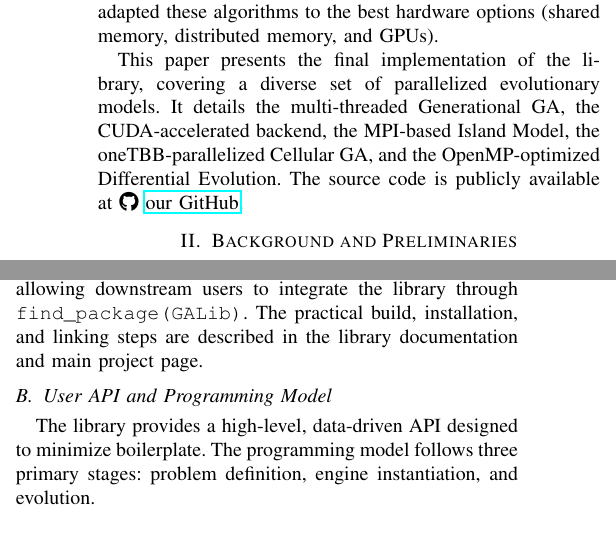
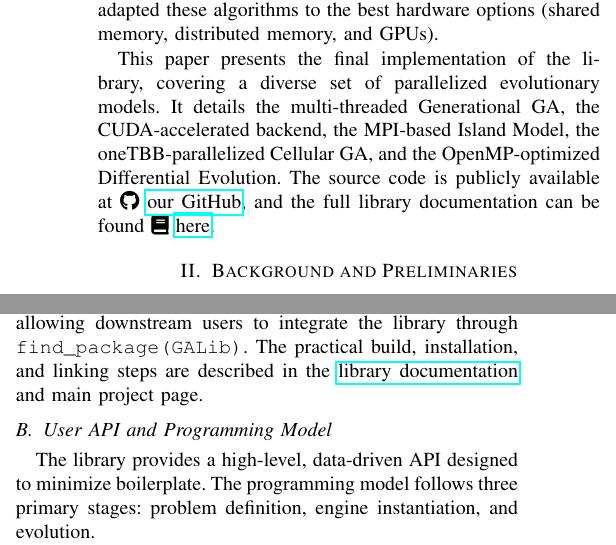
Before and after one commit to Martik-k/GALib-Parallel, a LaTeX paper (report/main.tex): two parts of the columns of pages 1 and 4 of 5, joined at a grey line, cut so that both start at the same text. Compiled offline with pdfLaTeX.

Commit message:
feature: links to the documentation added to the report

```diff
--- a/report/main.tex
+++ b/report/main.tex
@@ -58,7 +58,7 @@ T\kern-.1667em\lower.7ex\hbox{E}\kern-.125emX}}
 
     To solve this, different parallelization methods can be used, depending on the hardware and the specific algorithm. This project aims to develop a fast C++ library that includes four different algorithms: a classic Generational GA, an Island Model GA, a Cellular GA, and Differential Evolution (DE). Using tools like OpenMP, OpenMPI, oneTBB, and CUDA, we adapted these algorithms to the best hardware options (shared memory, distributed memory, and GPUs).
 
-    This paper presents the final implementation of the library, covering a diverse set of parallelized evolutionary models. It details the multi-threaded Generational GA, the CUDA-accelerated backend, the MPI-based Island Model, the oneTBB-parallelized Cellular GA, and the OpenMP-optimized Differential Evolution. The source code is publicly available at \faGithub\ \href{https://github.com/Martik-k/GALib-Parallel}{our GitHub}.
+    This paper presents the final implementation of the library, covering a diverse set of parallelized evolutionary models. It details the multi-threaded Generational GA, the CUDA-accelerated backend, the MPI-based Island Model, the oneTBB-parallelized Cellular GA, and the OpenMP-optimized Differential Evolution. The source code is publicly available at \faGithub\ \href{https://github.com/Martik-k/GALib-Parallel}{our GitHub}, and the full library documentation can be found \faBook\ \href{https://martik-k.github.io/GALib-Parallel/}{here}.
 
     \section{Background and Preliminaries}
 
@@ -213,7 +213,7 @@ T\kern-.1667em\lower.7ex\hbox{E}\kern-.125emX}}
     \section{Library Usage}
 
     \subsection{Installation and Compilation}
-    GALib-Parallel is distributed as a CMake-based C++20 library whose standard workflow follows the configure--build--install model. During configuration, CMake automatically detects optional dependencies such as MPI and the CUDA Toolkit and enables the corresponding exported targets only when the required environment is available; consequently, the base package is always provided through \texttt{GALib::ga\_lib}, while \texttt{GALib::ga\_cuda} and \texttt{GALib::ga\_island} are exposed only in CUDA- and MPI-enabled builds, respectively. The installation exports public headers, package configuration files, sample configurations, and example sources, allowing downstream users to integrate the library through \texttt{find\_package(GALib)}. The practical build, installation, and linking steps are described in the library documentation and main project page.
+    GALib-Parallel is distributed as a CMake-based C++20 library whose standard workflow follows the configure--build--install model. During configuration, CMake automatically detects optional dependencies such as MPI and the CUDA Toolkit and enables the corresponding exported targets only when the required environment is available; consequently, the base package is always provided through \texttt{GALib::ga\_lib}, while \texttt{GALib::ga\_cuda} and \texttt{GALib::ga\_island} are exposed only in CUDA- and MPI-enabled builds, respectively. The installation exports public headers, package configuration files, sample configurations, and example sources, allowing downstream users to integrate the library through \texttt{find\_package(GALib)}. The practical build, installation, and linking steps are described in the \href{https://martik-k.github.io/GALib-Parallel/}{library documentation} and main project page.
 
     \subsection{User API and Programming Model}
     The library provides a high-level, data-driven API designed to minimize boilerplate. The programming model follows three primary stages: problem definition, engine instantiation, and evolution.
```
